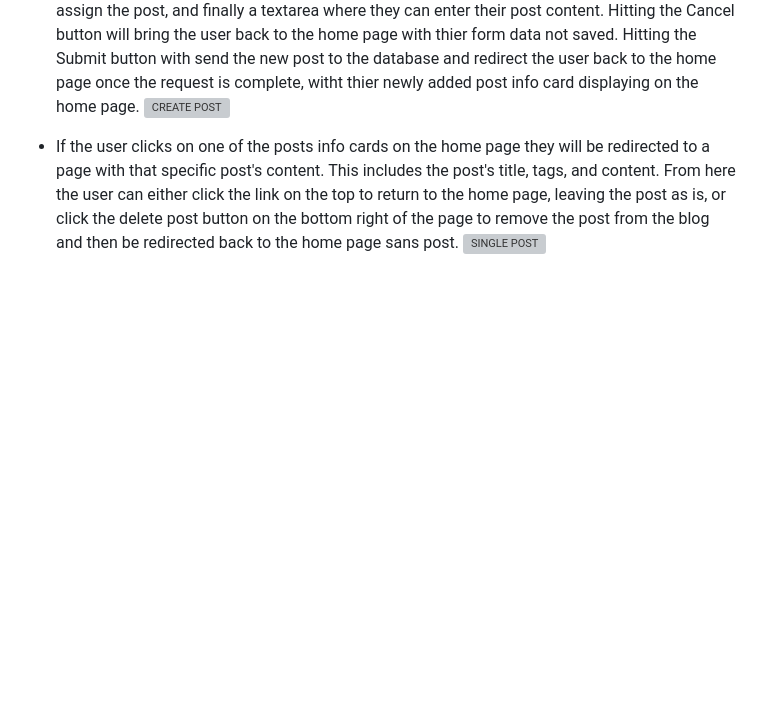
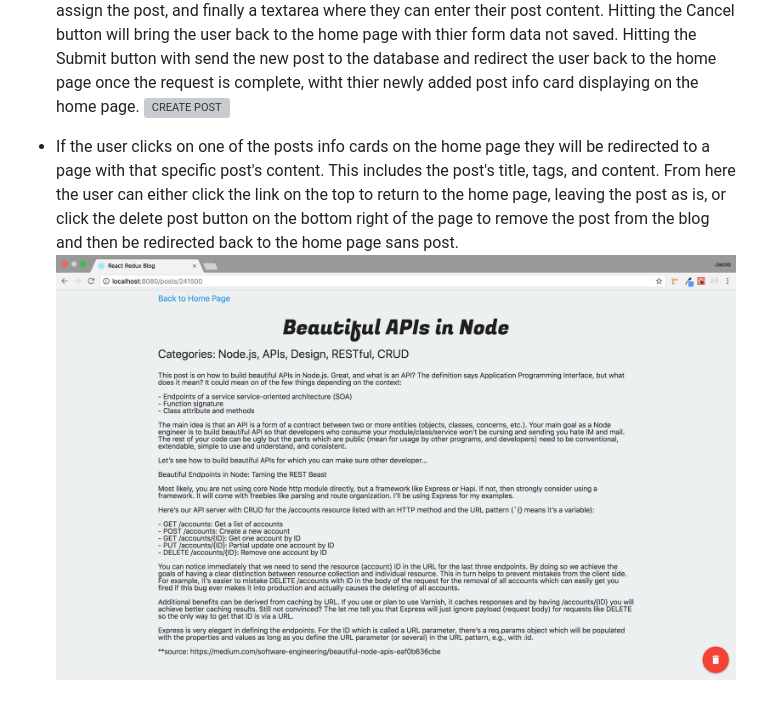
Before and after one commit to Jerling1989/React-Redux-Blog, a Markdown page: README.md, the part around the change. GitHub-like rendering; pictures changed too: read_me/3-read-post.png (added); blank space fills up the shorter version; grey boxes are pictures that could not be loaded.

Commit message:
new img and README

```diff
--- a/README.md
+++ b/README.md
@@ -10,4 +10,4 @@ This is a Single-Page Application (SPA) using the MERN stack (MongoDB, Express,
 ![CREATE POST](/read_me/2-new-post.png)
 
 - If the user clicks on one of the posts info cards on the home page they will be redirected to a page with that specific post's content. This includes the post's title, tags, and content. From here the user can either click the link on the top to return to the home page, leaving the post as is, or click the delete post button on the bottom right of the page to remove the post from the blog and then be redirected back to the home page sans post.
-![SINGLE POST](/read_me/3-single-post.png)
+![SINGLE POST](/read_me/3-read-post.png)
```
Also changed, not shown: 3 other files.
